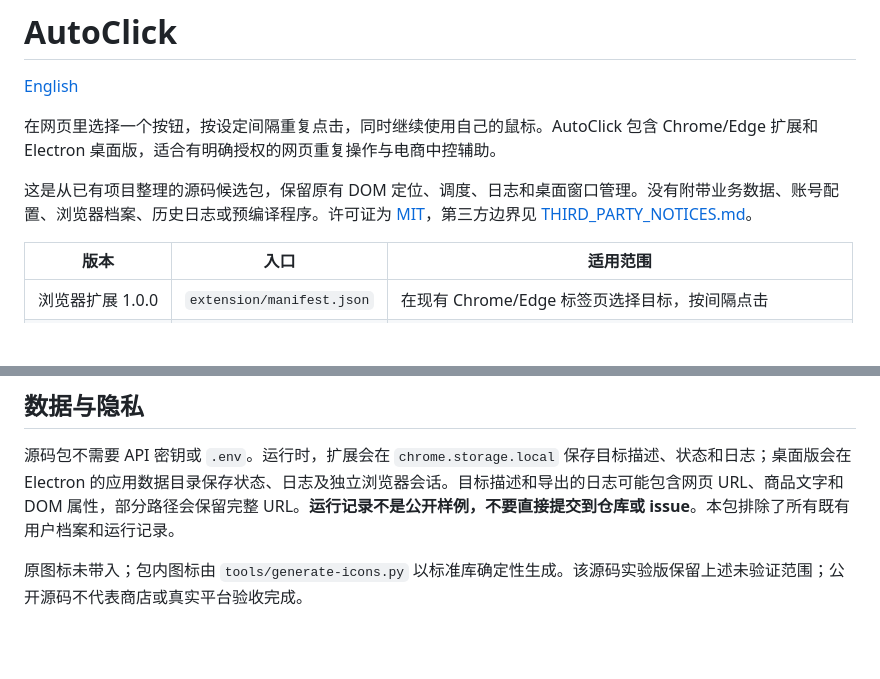
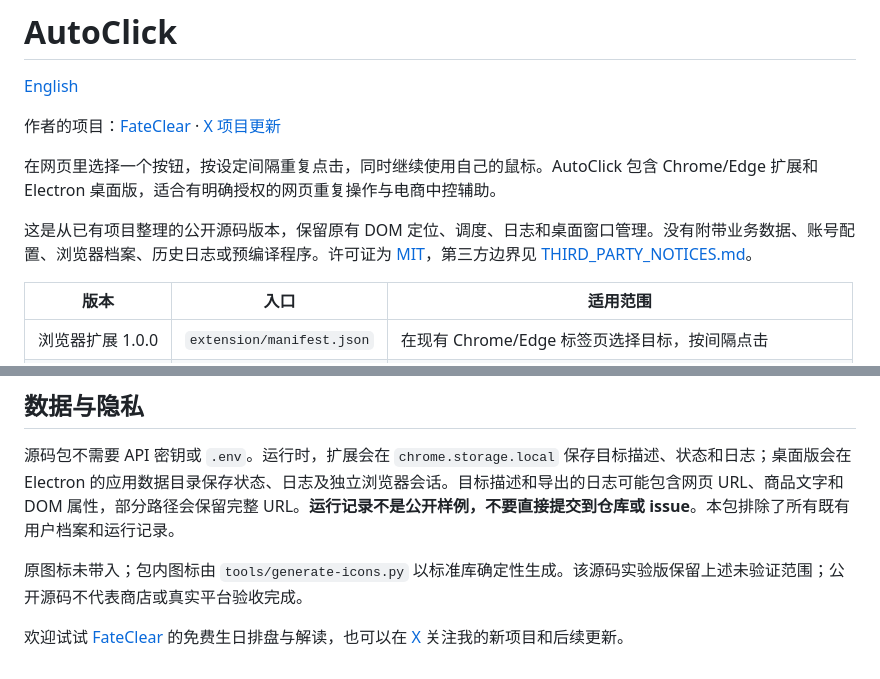
Before and after one commit to xiaoyu312/autoclick, a Markdown page: README.md, 2 parts joined by grey strips. Drawn GitHub-style; blank space fills up the shorter version.

```diff
--- a/README.md
+++ b/README.md
@@ -2,9 +2,11 @@
 
 [English](README.en.md)
 
+作者的项目：[FateClear](https://fateclear.com) · [X 项目更新](https://x.com/liu_xiaoyu27334)
+
 在网页里选择一个按钮，按设定间隔重复点击，同时继续使用自己的鼠标。AutoClick 包含 Chrome/Edge 扩展和 Electron 桌面版，适合有明确授权的网页重复操作与电商中控辅助。
 
-这是从已有项目整理的源码候选包，保留原有 DOM 定位、调度、日志和桌面窗口管理。没有附带业务数据、账号配置、浏览器档案、历史日志或预编译程序。许可证为 [MIT](LICENSE)，第三方边界见 [THIRD_PARTY_NOTICES.md](THIRD_PARTY_NOTICES.md)。
+这是从已有项目整理的公开源码版本，保留原有 DOM 定位、调度、日志和桌面窗口管理。没有附带业务数据、账号配置、浏览器档案、历史日志或预编译程序。许可证为 [MIT](LICENSE)，第三方边界见 [THIRD_PARTY_NOTICES.md](THIRD_PARTY_NOTICES.md)。
 
 | 版本 | 入口 | 适用范围 |
 | --- | --- | --- |
@@ -73,3 +75,5 @@ node tools/check-syntax.js
 源码包不需要 API 密钥或 `.env`。运行时，扩展会在 `chrome.storage.local` 保存目标描述、状态和日志；桌面版会在 Electron 的应用数据目录保存状态、日志及独立浏览器会话。目标描述和导出的日志可能包含网页 URL、商品文字和 DOM 属性，部分路径会保留完整 URL。**运行记录不是公开样例，不要直接提交到仓库或 issue**。本包排除了所有既有用户档案和运行记录。
 
 原图标未带入；包内图标由 `tools/generate-icons.py` 以标准库确定性生成。该源码实验版保留上述未验证范围；公开源码不代表商店或真实平台验收完成。
+
+欢迎试试 [FateClear](https://fateclear.com) 的免费生日排盘与解读，也可以在 [X](https://x.com/liu_xiaoyu27334) 关注我的新项目和后续更新。
```
Also changed, not shown: README.en.md (+5 -1 lines).
